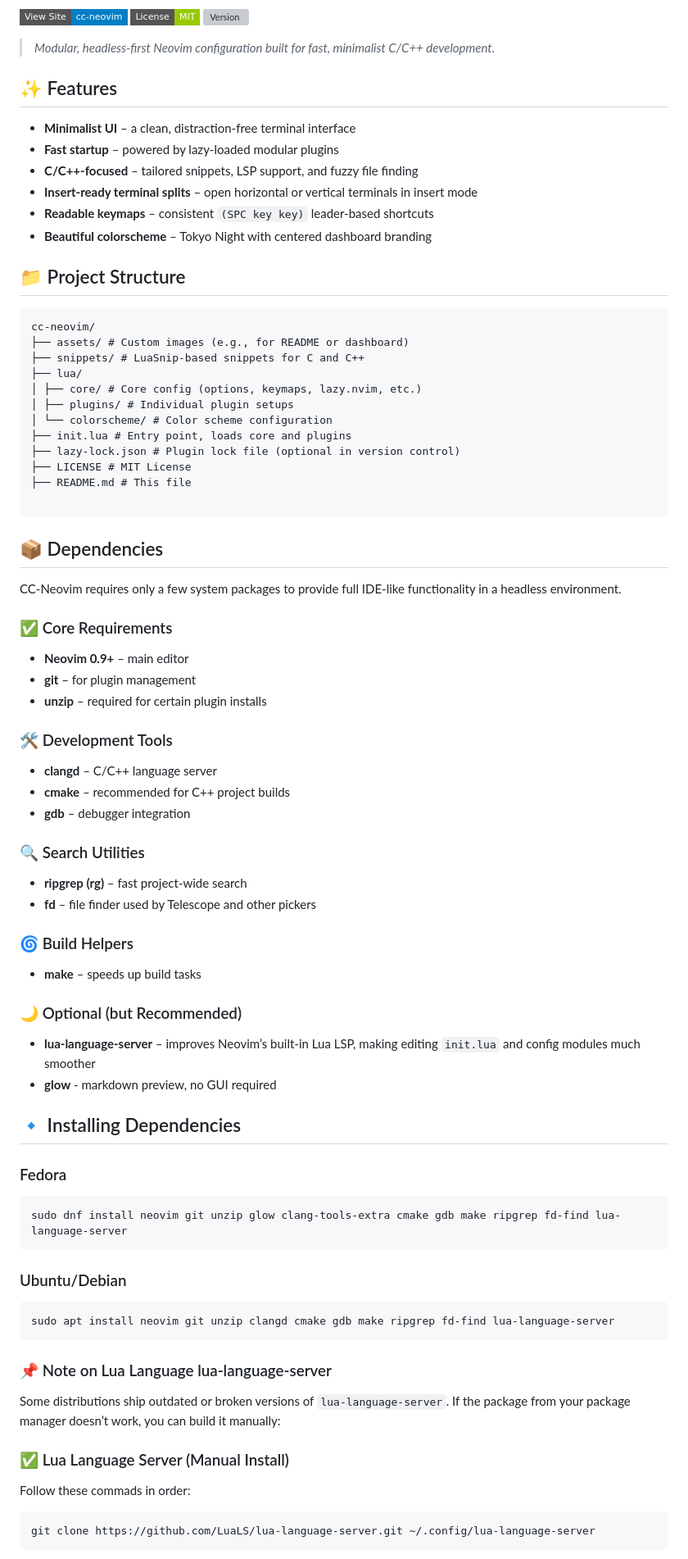
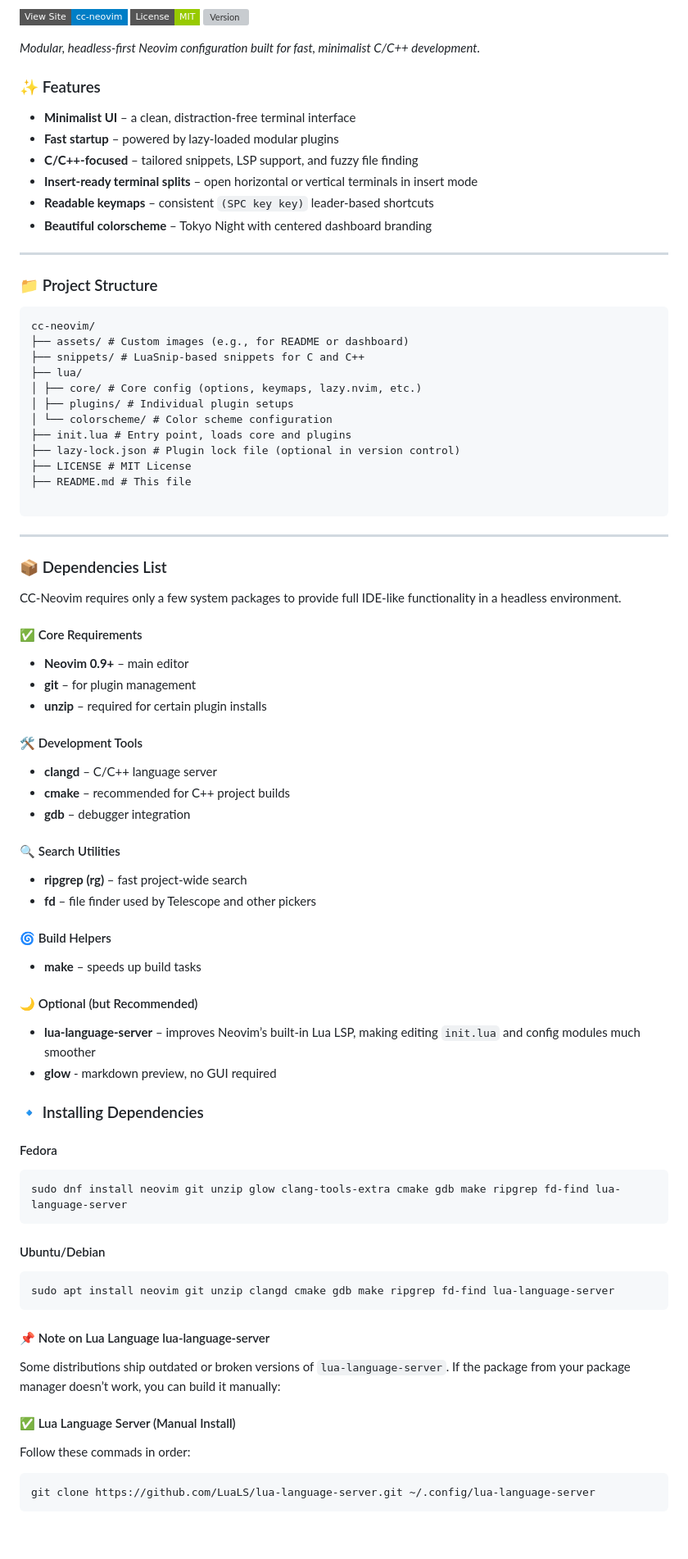
Before and after one commit to zimmerman-dev/cc-neovim, a Markdown page: README.md, the part around one of its changes. Shown at 82% size. Rendered like a GitHub page; badges without logos; blank space fills up the shorter version; grey boxes are pictures that could not be loaded.

Commit message:
docs: Format README

````diff
--- a/README.md
+++ b/README.md
@@ -5,9 +5,10 @@
 ![License: MIT](https://img.shields.io/badge/License-MIT-green?style=flat-square)
 ![Version](https://img.shields.io/github/v/tag/zimmerman-dev/cc-neovim?label=version&style=flat-square)
 
->_Modular, headless-first Neovim configuration built for fast, minimalist C/C++ development._
+_Modular, headless-first Neovim configuration built for fast, minimalist C/C++ development._
 
-## ✨ Features
+### ✨ Features
+
 
 - **Minimalist UI** – a clean, distraction-free terminal interface
 - **Fast startup** – powered by lazy-loaded modular plugins
@@ -16,7 +17,11 @@
 - **Readable keymaps** – consistent `(SPC key key)` leader-based shortcuts
 - **Beautiful colorscheme** – Tokyo Night with centered dashboard branding
 
-## 📁 Project Structure
+
+---
+
+### 📁 Project Structure
+
 
 ```
 cc-neovim/
@@ -32,48 +37,59 @@ cc-neovim/
 ├── README.md # This file
 
 ```
-## 📦 Dependencies
+
+
+---
+
+### 📦 Dependencies List
 
 CC-Neovim requires only a few system packages to provide full IDE-like functionality in a headless environment.
 
-### ✅ Core Requirements
+
+#### ✅ Core Requirements
 - **Neovim 0.9+** – main editor
 - **git** – for plugin management
 - **unzip** – required for certain plugin installs
 
-### 🛠 Development Tools
+#### 🛠 Development Tools
 - **clangd** – C/C++ language server
 - **cmake** – recommended for C++ project builds
 - **gdb** – debugger integration
 
-### 🔍 Search Utilities
+#### 🔍 Search Utilities
 - **ripgrep (rg)** – fast project-wide search
 - **fd** – file finder used by Telescope and other pickers
 
-### 🌀 Build Helpers
+#### 🌀 Build Helpers
 - **make** – speeds up build tasks
 
-### 🌙 Optional (but Recommended)
+#### 🌙 Optional (but Recommended)
 - **lua-language-server** – improves Neovim’s built-in Lua LSP, making editing `init.lua` and config modules much smoother
 - **glow** - markdown preview, no GUI required
 
-## 🔹 Installing Dependencies
 
-### Fedora
+
+### 🔹 Installing Dependencies
+
+
+#### Fedora
 ```bash
 sudo dnf install neovim git unzip glow clang-tools-extra cmake gdb make ripgrep fd-find lua-language-server
 ```
 
-### Ubuntu/Debian
+#### Ubuntu/Debian
 ```bash
 sudo apt install neovim git unzip clangd cmake gdb make ripgrep fd-find lua-language-server
 ```
-### 📌 Note on Lua Language lua-language-server
+
+
+
+#### 📌 Note on Lua Language lua-language-server
 
 Some distributions ship outdated or broken versions of `lua-language-server`.
 If the package from your package manager doesn’t work, you can build it manually:
 
-### ✅ Lua Language Server (Manual Install)
+#### ✅ Lua Language Server (Manual Install)
 
 Follow these commads in order:
 ```
````
Also changed, not shown: other parts of README.md (+24 -7 lines).
